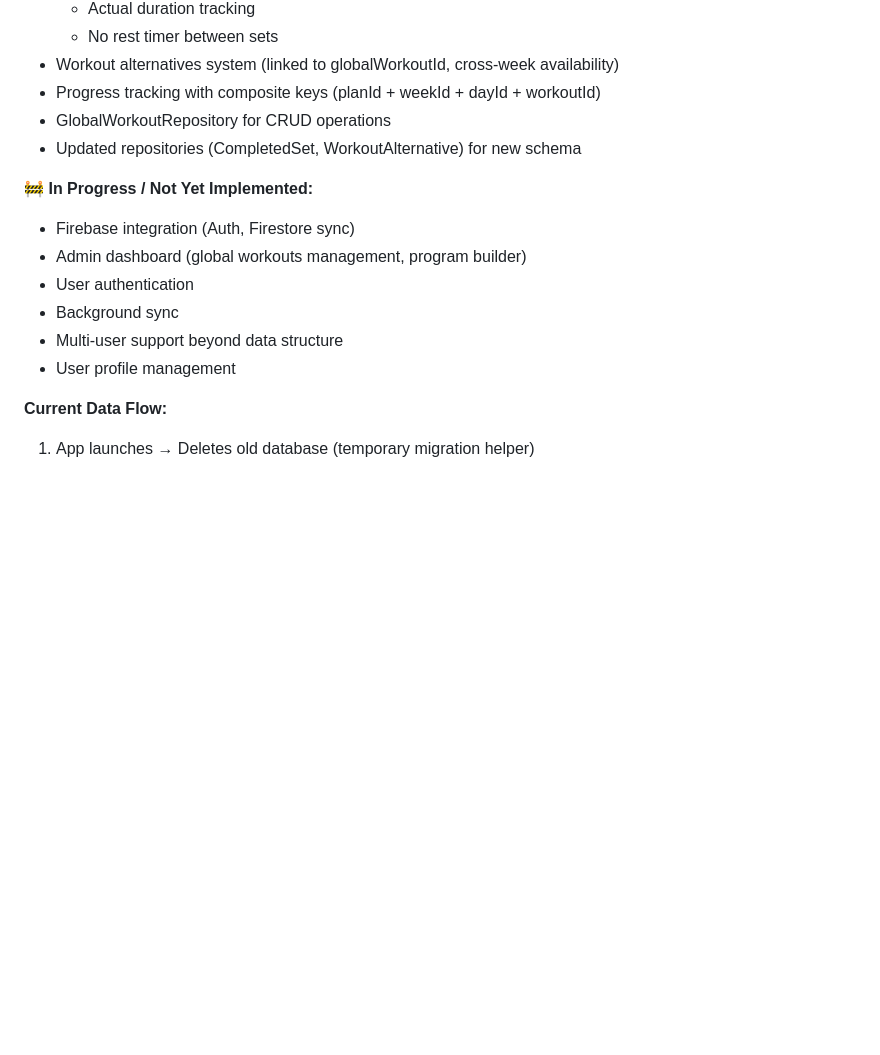
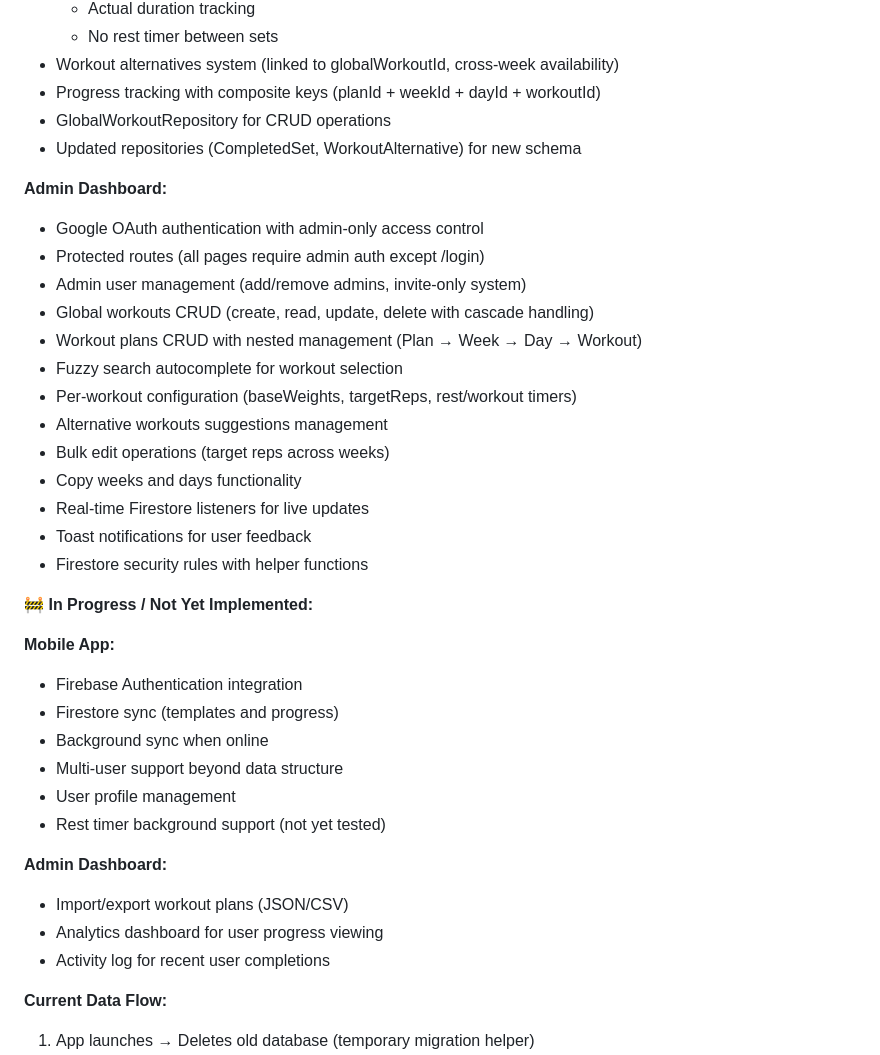
Before and after one commit to abhirham/workout_tracker, a Markdown page: claude.md, the part around one of its changes. GitHub-like rendering; blank space fills up the shorter version.

```diff
--- a/claude.md
+++ b/claude.md
@@ -283,14 +299,35 @@ lib/
 - GlobalWorkoutRepository for CRUD operations
 - Updated repositories (CompletedSet, WorkoutAlternative) for new schema
 
+**Admin Dashboard:**
+- Google OAuth authentication with admin-only access control
+- Protected routes (all pages require admin auth except /login)
+- Admin user management (add/remove admins, invite-only system)
+- Global workouts CRUD (create, read, update, delete with cascade handling)
+- Workout plans CRUD with nested management (Plan → Week → Day → Workout)
+- Fuzzy search autocomplete for workout selection
+- Per-workout configuration (baseWeights, targetReps, rest/workout timers)
+- Alternative workouts suggestions management
+- Bulk edit operations (target reps across weeks)
+- Copy weeks and days functionality
+- Real-time Firestore listeners for live updates
+- Toast notifications for user feedback
+- Firestore security rules with helper functions
+
 **🚧 In Progress / Not Yet Implemented:**
 
-- Firebase integration (Auth, Firestore sync)
-- Admin dashboard (global workouts management, program builder)
-- User authentication
-- Background sync
+**Mobile App:**
+- Firebase Authentication integration
+- Firestore sync (templates and progress)
+- Background sync when online
 - Multi-user support beyond data structure
 - User profile management
+- Rest timer background support (not yet tested)
+
+**Admin Dashboard:**
+- Import/export workout plans (JSON/CSV)
+- Analytics dashboard for user progress viewing
+- Activity log for recent user completions
 
 **Current Data Flow:**
 
```
Also changed, not shown: other parts of claude.md (+103 -36 lines).
